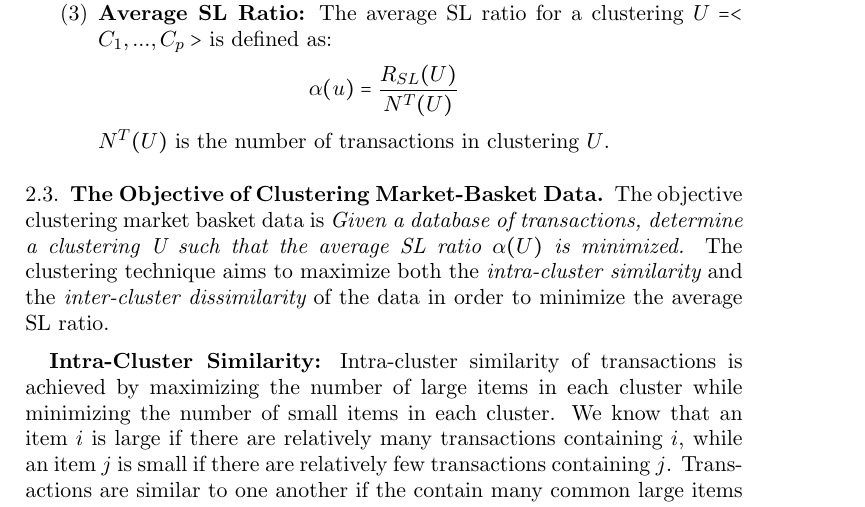
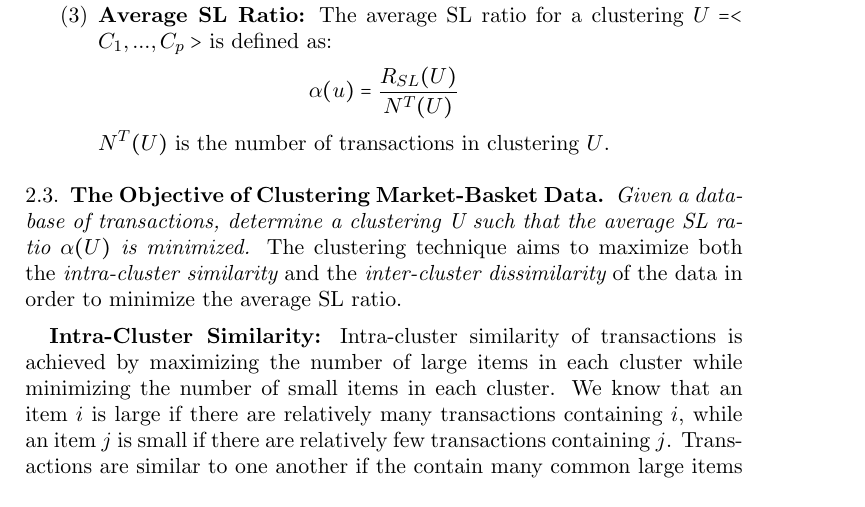
Before and after one commit to hnuge/finalpaper, a LaTeX paper (CSPaper/STC Draft.tex): part of page 3 of 7, cut so that both start at the same text. Compiled offline with pdfLaTeX.

Commit message:
2.3 changes

```diff
--- a/CSPaper/STC Draft.tex
+++ b/CSPaper/STC Draft.tex
@@ -162,7 +162,7 @@ $|S(C_i,t)|$ represents the number of small items in $t$ and $|L(C_i,t)|$ repres
 
 \subsection{The Objective of Clustering Market-Basket Data}
 
-The objective clustering market basket data is {\em Given a database of transactions, determine a clustering U such that the average SL ratio $\alpha(U)$ is minimized.}  The clustering technique aims to maximize both the {\em intra-cluster similarity} and the {\em inter-cluster dissimilarity} of the data in order to minimize the average SL ratio.
+{\em Given a database of transactions, determine a clustering U such that the average SL ratio $\alpha(U)$ is minimized.}  The clustering technique aims to maximize both the {\em intra-cluster similarity} and the {\em inter-cluster dissimilarity} of the data in order to minimize the average SL ratio.
 
 \textbf{Intra-Cluster Similarity:} Intra-cluster similarity of transactions is achieved by maximizing the number of large items in each cluster while minimizing the number of small items in each cluster. We know that an item $i$ is large if there are relatively many transactions containing $i$, while an item $j$ is small if there are relatively few transactions containing $j$. Transactions are similar to one another if the contain many common large items and fewer small items.
 
```
Also changed, not shown: CSPaper/STC Draft.pdf, 2 other files.
